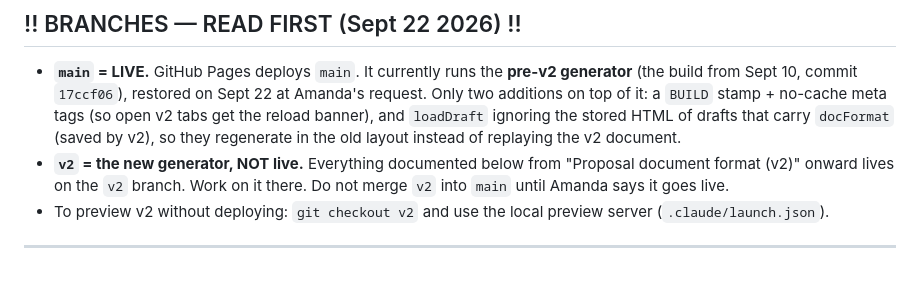
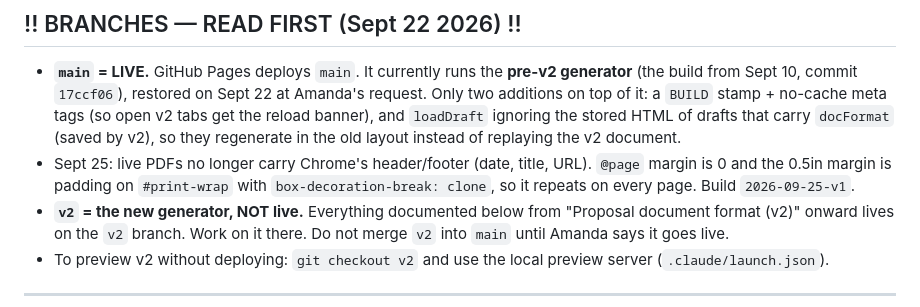
Before and after one commit to amandaposthuma/FGC-proposal-generator, a Markdown page: CLAUDE.md, the part around the change. Drawn GitHub-style; blank space fills up the shorter version.

Commit message:
docs: note the print header/footer fix on live
Co-Authored-By: Claude Opus 5.5 <noreply@anthropic.com>

```diff
--- a/CLAUDE.md
+++ b/CLAUDE.md
@@ -26,6 +26,9 @@ The user has been given false "it's fixed" reports multiple times. **Visual proo
   meta tags (so open v2 tabs get the reload banner), and `loadDraft` ignoring the
   stored HTML of drafts that carry `docFormat` (saved by v2), so they regenerate in
   the old layout instead of replaying the v2 document.
+- Sept 25: live PDFs no longer carry Chrome's header/footer (date, title, URL).
+  `@page` margin is 0 and the 0.5in margin is padding on `#print-wrap` with
+  `box-decoration-break: clone`, so it repeats on every page. Build `2026-09-25-v1`.
 - **`v2` = the new generator, NOT live.** Everything documented below from
   "Proposal document format (v2)" onward lives on the `v2` branch. Work on it there.
   Do not merge `v2` into `main` until Amanda says it goes live.
```
